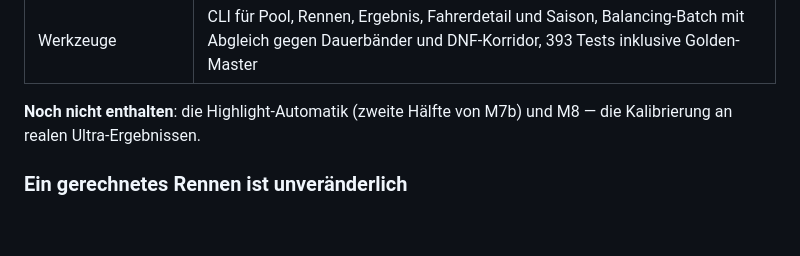
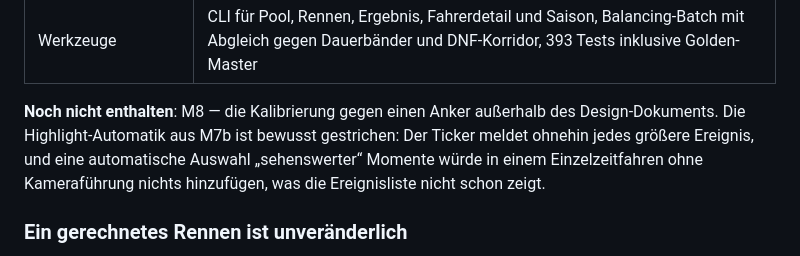
Before and after one commit to michaelkrinningersg-coder/Ultracycling-Simulator, a Markdown page: README.md, the part around the change. Drawn GitHub-style; blank space fills up the shorter version.

Commit message:
M7b abgeschlossen: Highlight-Automatik gestrichen
Der Ticker meldet ohnehin jedes groessere Ereignis. Eine automatische
Auswahl sehenswerter Momente haette in einem Einzelzeitfahren ohne
Kamerafuehrung nichts hinzugefuegt, was die Ereignisliste nicht schon
zeigt. Damit ist M7b abgeschlossen und M8 der einzige offene Punkt.

Co-Authored-By: Claude Opus 5 <noreply@anthropic.com>
Claude-Session: https://claude.ai/code/session_016RE4obXerTuMsNN3j84zgM

```diff
--- a/README.md
+++ b/README.md
@@ -43,8 +43,12 @@ hier umgesetzt.
 | Regelkreis (M7b) | Das Strategiemodul der zweiten Stufe aus Abschnitt 7.2: Sparmodus bei leerem Glykogenspeicher, Hitzemodus, Aufholjagd bei Rückstand auf den eigenen Plan, vorgezogener Schlafstopp. Jede Regel mit getrennter Ein- und Ausschaltschwelle, jede Entscheidung mit Begründung im Ereignisstrom und als Chip in der Board-Zeile |
 | Werkzeuge | CLI für Pool, Rennen, Ergebnis, Fahrerdetail und Saison, Balancing-Batch mit Abgleich gegen Dauerbänder und DNF-Korridor, 393 Tests inklusive Golden-Master |
 
-**Noch nicht enthalten**: die Highlight-Automatik (zweite Hälfte von M7b)
-und M8 — die Kalibrierung an realen Ultra-Ergebnissen.
+**Noch nicht enthalten**: M8 — die Kalibrierung gegen einen Anker
+außerhalb des Design-Dokuments. Die Highlight-Automatik aus M7b ist
+bewusst gestrichen: Der Ticker meldet ohnehin jedes größere Ereignis,
+und eine automatische Auswahl „sehenswerter“ Momente würde in einem
+Einzelzeitfahren ohne Kameraführung nichts hinzufügen, was die
+Ereignisliste nicht schon zeigt.
 
 ### Ein gerechnetes Rennen ist unveränderlich
 
```
